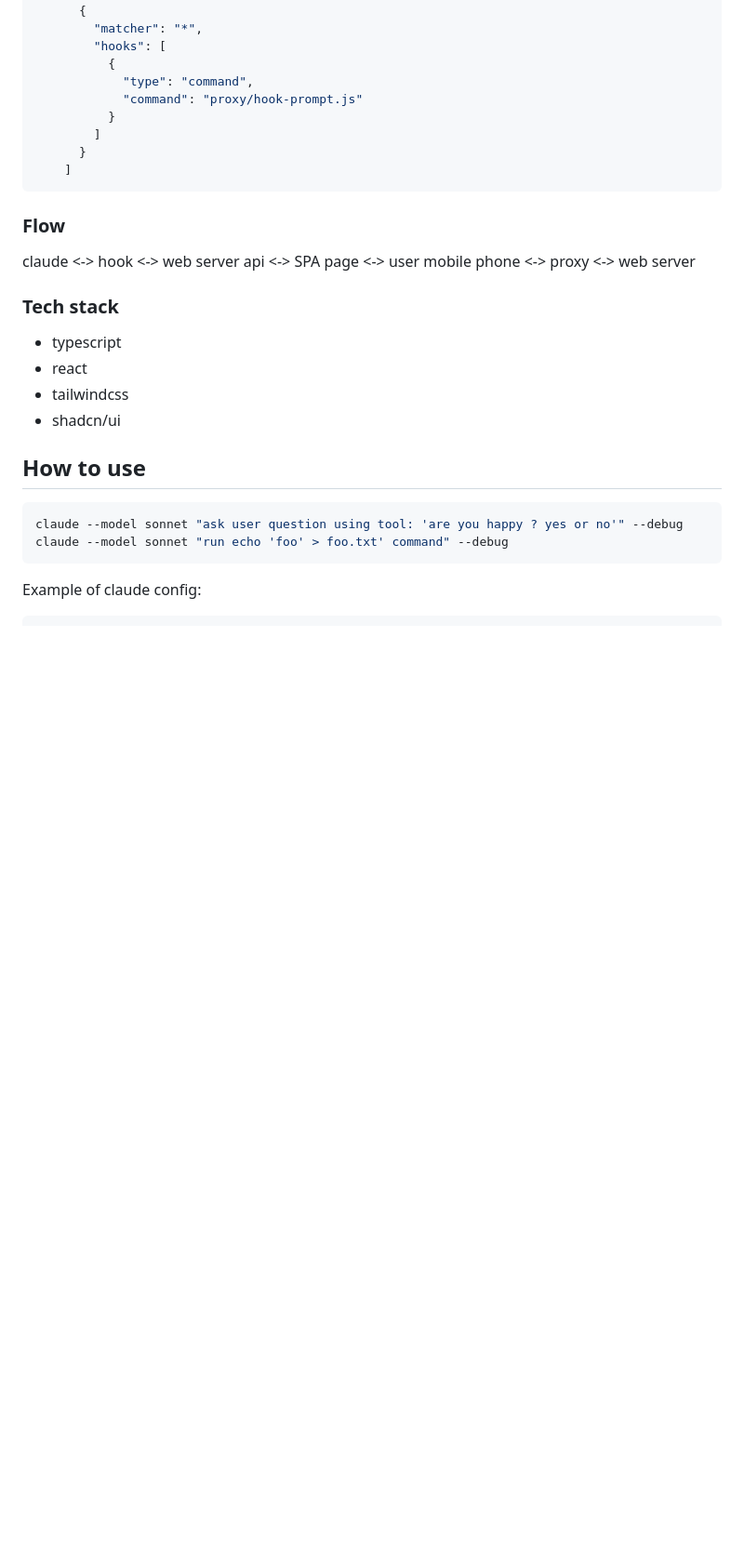
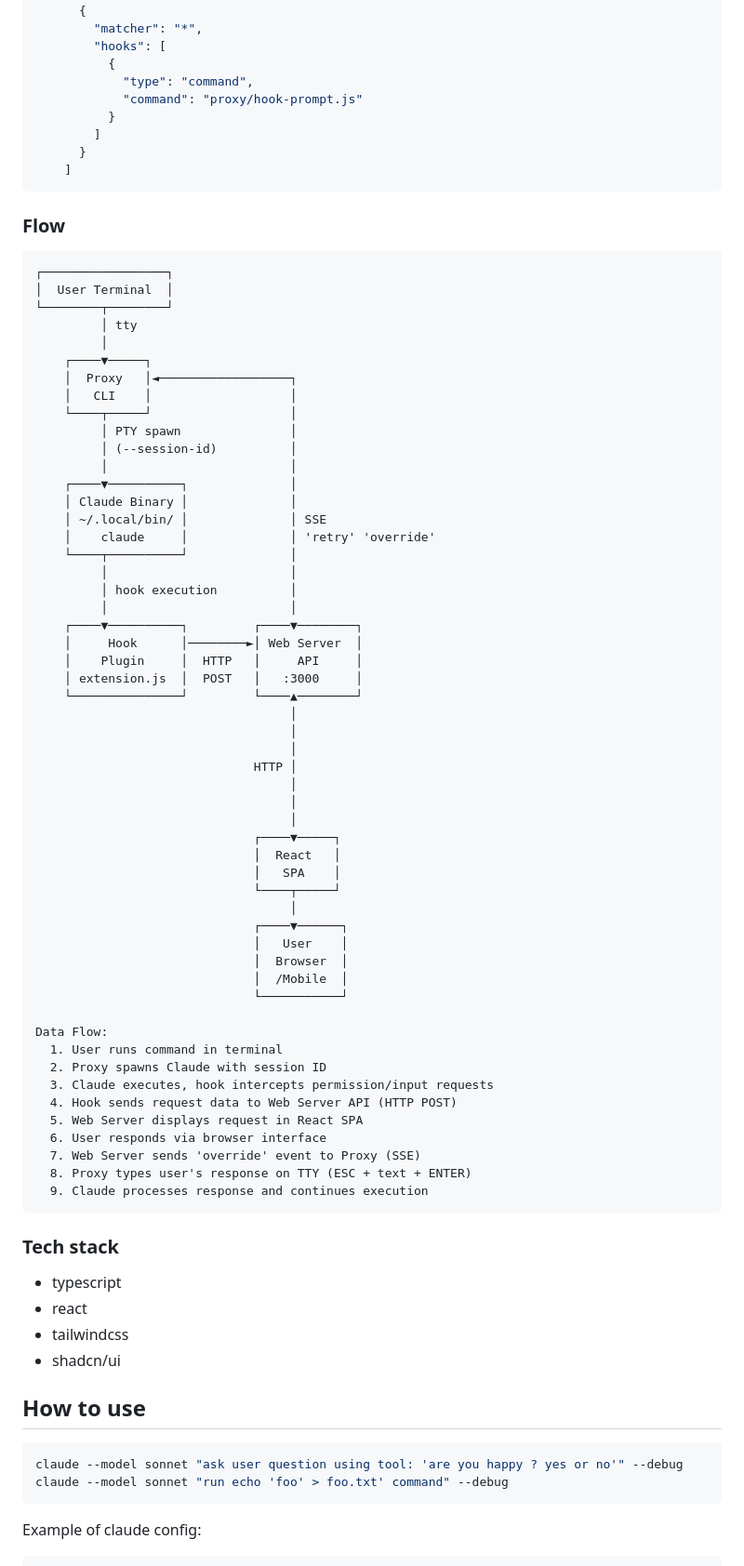
Before and after one commit to skeetmtp/remote-claude, a Markdown page: README.md, the part around the change. Shown at 93% size. Rendered like a GitHub page; blank space fills up the shorter version.

Commit message:
Update README.md to include detailed data flow diagram and explanation for user terminal interaction with Claude and web server API

````diff
--- a/README.md
+++ b/README.md
@@ -76,8 +76,61 @@ Register this hook in claude config:
 
 ### Flow
 
-claude <-> hook <-> web server api <-> SPA page <-> user mobile phone
-       <-> proxy <-> web server
+```text
+┌─────────────────┐
+│  User Terminal  │
+└────────┬────────┘
+         │ tty
+         │
+    ┌────▼─────┐
+    │  Proxy   │◄──────────────────┐
+    │   CLI    │                   │
+    └────┬─────┘                   │
+         │ PTY spawn               │
+         │ (--session-id)          │
+         │                         │
+    ┌────▼──────────┐              │
+    │ Claude Binary │              │
+    │ ~/.local/bin/ │              │ SSE
+    │    claude     │              │ 'retry' 'override'
+    └────┬──────────┘              │
+         │                         │
+         │ hook execution          │
+         │                         │
+    ┌────▼──────────┐         ┌────▼────────┐
+    │     Hook      │────────►│ Web Server  │
+    │    Plugin     │  HTTP   │     API     │
+    │ extension.js  │  POST   │   :3000     │
+    └───────────────┘         └────▲────────┘
+                                   │
+                                   │
+                                   │
+                              HTTP │
+                                   │
+                                   │
+                                   │
+                              ┌────▼─────┐
+                              │  React   │
+                              │   SPA    │
+                              └────┬─────┘
+                                   │
+                              ┌────▼──────┐
+                              │   User    │
+                              │  Browser  │
+                              │  /Mobile  │
+                              └───────────┘
+
+Data Flow:
+  1. User runs command in terminal
+  2. Proxy spawns Claude with session ID
+  3. Claude executes, hook intercepts permission/input requests
+  4. Hook sends request data to Web Server API (HTTP POST)
+  5. Web Server displays request in React SPA
+  6. User responds via browser interface
+  7. Web Server sends 'override' event to Proxy (SSE)
+  8. Proxy types user's response on TTY (ESC + text + ENTER)
+  9. Claude processes response and continues execution
+```
 
 ### Tech stack
 
````
